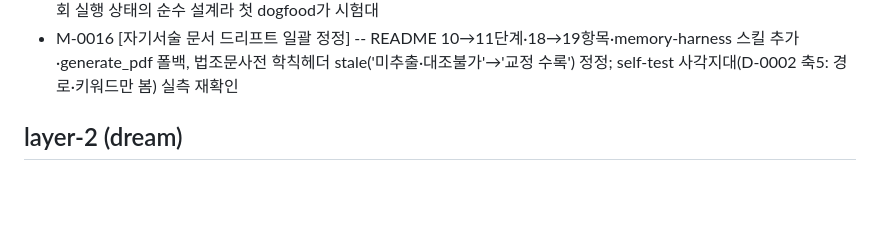
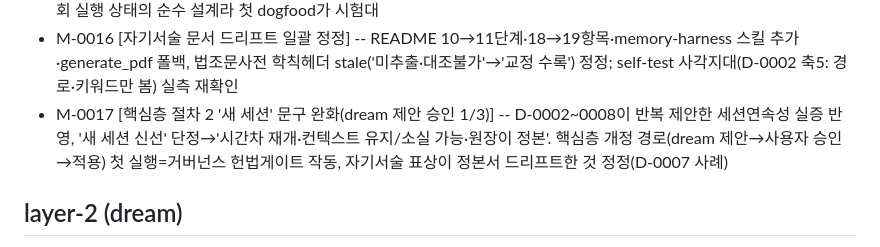
Before and after one commit to MegasKomnenos/legal-harness, a Markdown page: 기억/색인.md, the part around the change. Rendered like a GitHub page; blank space fills up the shorter version.

Commit message:
핵심층 절차 2 '새 세션' 문구 완화: 세션 연속성 실증 반영(dream 제안 승인 적용 1/3)

```diff
--- a/기억/색인.md
+++ b/기억/색인.md
@@ -27,6 +27,7 @@
 - M-0014 [대동제 2차 보충서면 입증책임 판례근거 보강·이유제시 Ⅲ.4 통합] -- 2001두8827이 입증책임+개괄적사유불허(=추상적우려 불충분)를 한 문장에 담아 Ⅱ.1 무근거 명제 근거로 정식인용(첫등장)·Ⅱ.6은 약식참조로 중복회피, 대안(2022구합81261 하급심·2009두19021 제7호전용) 기각, 이유제시는 절차하자라 본안뒤 Ⅲ.4 편입, archive 로그이동 문서라 훅 자동스킵 역이용한 국한첨삭+그래프 서술메타 동기화
 - M-0015 [dream 절차 자체 루프 확장(명시 시작 후 실익까지 세션 넘김 반복)] -- 시작 트리거는 수동 유지·내부 반복만 추가해 M-0001 lean('자동 트리거 걷어냄')과 구별(경계 각주가 안전장치), 세션 넘김(사용자 택)+순수 정성 중단+실질 있을 때만 노드, ScheduleWakeup의 /loop 종속으로 진입방식 미결→도구중립 서술, 수렴원장을 루프기억으로 재활용, dream 0회 실행 상태의 순수 설계라 첫 dogfood가 시험대
 - M-0016 [자기서술 문서 드리프트 일괄 정정] -- README 10→11단계·18→19항목·memory-harness 스킬 추가·generate_pdf 폴백, 법조문사전 학칙헤더 stale('미추출·대조불가'→'교정 수록') 정정; self-test 사각지대(D-0002 축5: 경로·키워드만 봄) 실측 재확인
+- M-0017 [핵심층 절차 2 '새 세션' 문구 완화(dream 제안 승인 1/3)] -- D-0002~0008이 반복 제안한 세션연속성 실증 반영, '새 세션 신선' 단정→'시간차 재개·컨텍스트 유지/소실 가능·원장이 정본'. 핵심층 개정 경로(dream 제안→사용자 승인→적용) 첫 실행=거버넌스 헌법게이트 작동, 자기서술 표상이 정본서 드리프트한 것 정정(D-0007 사례)
 
 ## layer-2 (dream)
 
```
Also changed, not shown: 기억/layer1/M-0017.md (added, +22 -0 lines), 1 other file.
